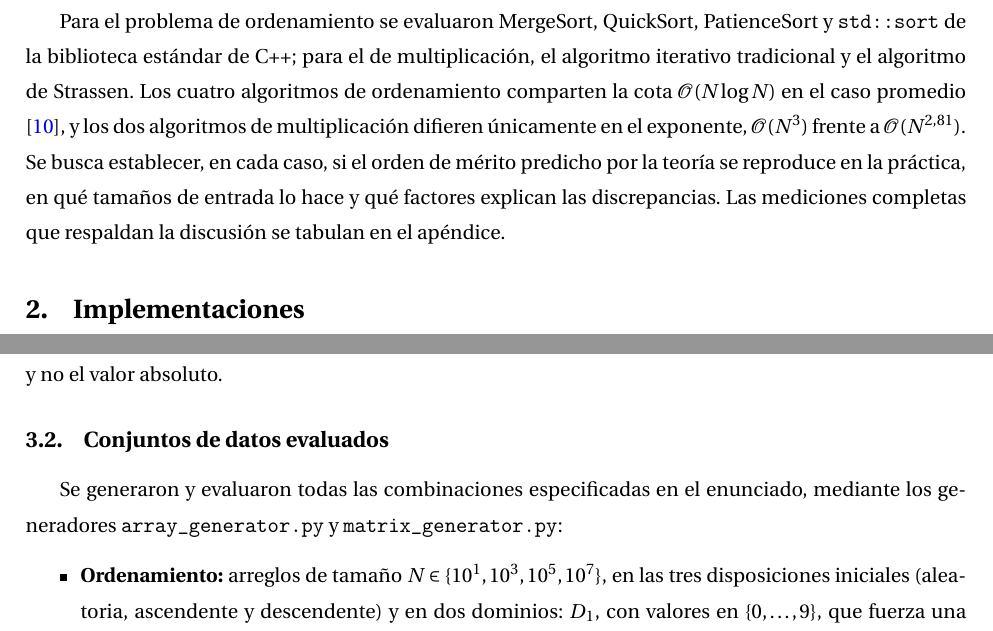
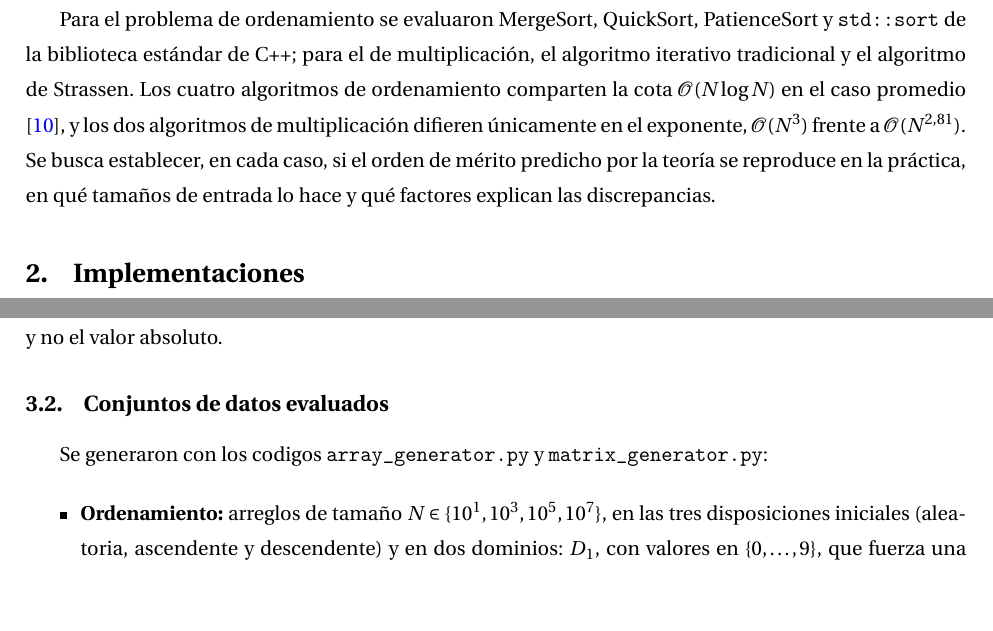
Before and after one commit to EmilioArayaG/Tarea1_alogitmos, a LaTeX document (report/report.tex, which reads report/sections/experiment_intro.tex, report/sections/introduccion.tex): two parts of pages 1 and 2 of 7, joined at a grey line, cut so that both start at the same text, the shorter picture padded with empty space. Compiled offline with pdfLaTeX.

Commit message:
arreglos finish yes

```diff
--- a/report/sections/experiment_intro.tex
+++ b/report/sections/experiment_intro.tex
@@ -6,7 +6,7 @@ La instrumentación temporal utiliza \texttt{std::chrono::high\_resolution\_cloc
 
 \subsection{Conjuntos de datos evaluados}
 
-Se generaron y evaluaron todas las combinaciones especificadas en el enunciado, mediante los generadores \texttt{array\_generator.py} y \texttt{matrix\_generator.py}:
+Se generaron con los codigos  \texttt{array\_generator.py} y \texttt{matrix\_generator.py}:
 
 \begin{itemize}
     \item \textbf{Ordenamiento:} arreglos de tamaño $N \in \{10^{1}, 10^{3}, 10^{5}, 10^{7}\}$, en las tres disposiciones iniciales (aleatoria, ascendente y descendente) y en dos dominios: $D_{1}$, con valores en $\{0,\dots,9\}$, que fuerza una alta proporción de elementos repetidos, y $D_{7}$, con valores en $\{0,\dots,10^{7}\}$, donde las repeticiones son poco frecuentes. Esto totaliza 24 configuraciones.
--- a/report/sections/introduccion.tex
+++ b/report/sections/introduccion.tex
@@ -1,3 +1,3 @@
 La notación asintótica describe cómo crece el costo de un algoritmo cuando el tamaño de la entrada tiende a infinito, pero omite deliberadamente las constantes, la jerarquía de memoria y la estructura particular de los datos. Este informe estudia experimentalmente en qué medida esas omisiones determinan el desempeño observado en dos problemas clásicos: el ordenamiento de un arreglo unidimensional de enteros y la multiplicación de dos matrices cuadradas de enteros \cite{algorithms_erickson}.
 
-Para el problema de ordenamiento se evaluaron MergeSort, QuickSort, PatienceSort y \texttt{std::sort} de la biblioteca estándar de C++; para el de multiplicación, el algoritmo iterativo tradicional y el algoritmo de Strassen. Los cuatro algoritmos de ordenamiento comparten la cota $\mathcal{O}(N \log N)$ en el caso promedio \cite{taocv3}, y los dos algoritmos de multiplicación difieren únicamente en el exponente, $\mathcal{O}(N^{3})$ frente a $\mathcal{O}(N^{2.81})$. Se busca establecer, en cada caso, si el orden de mérito predicho por la teoría se reproduce en la práctica, en qué tamaños de entrada lo hace y qué factores explican las discrepancias. Las mediciones completas que respaldan la discusión se tabulan en el apéndice.
+Para el problema de ordenamiento se evaluaron MergeSort, QuickSort, PatienceSort y \texttt{std::sort} de la biblioteca estándar de C++; para el de multiplicación, el algoritmo iterativo tradicional y el algoritmo de Strassen. Los cuatro algoritmos de ordenamiento comparten la cota $\mathcal{O}(N \log N)$ en el caso promedio \cite{taocv3}, y los dos algoritmos de multiplicación difieren únicamente en el exponente, $\mathcal{O}(N^{3})$ frente a $\mathcal{O}(N^{2.81})$. Se busca establecer, en cada caso, si el orden de mérito predicho por la teoría se reproduce en la práctica, en qué tamaños de entrada lo hace y qué factores explican las discrepancias.
```
Also changed, not shown: report/sections/experiment_results.tex (+1 -2 lines), code/README.md, report/report.pdf.
